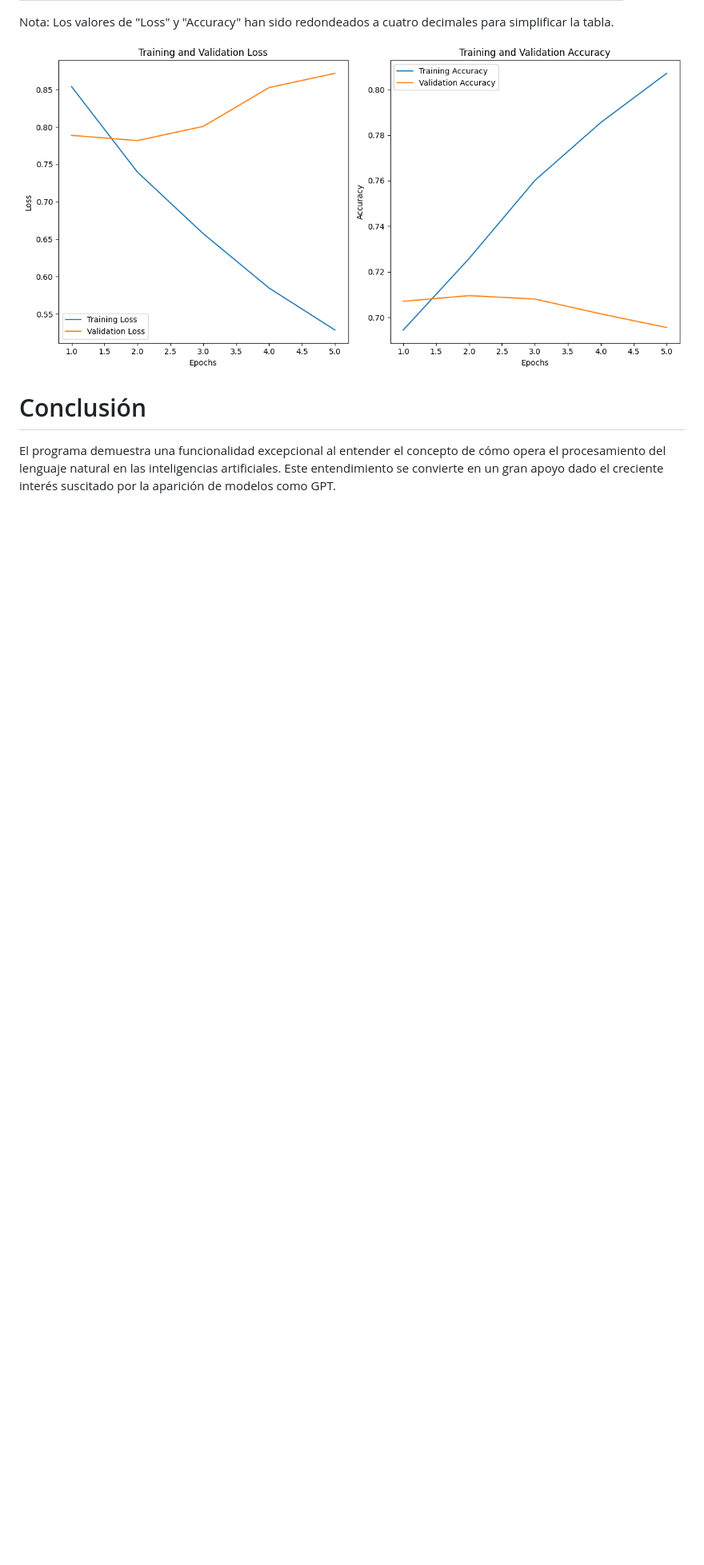
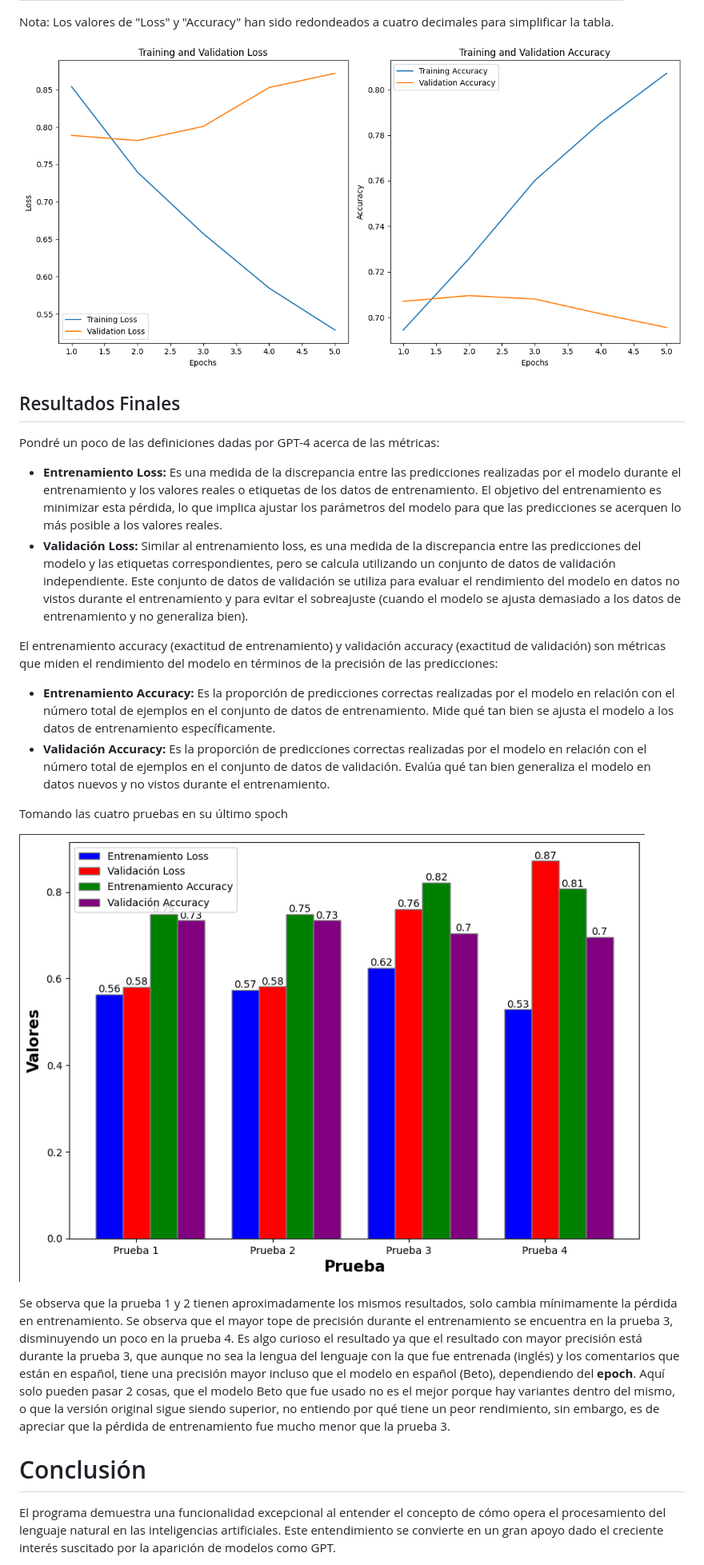
Before and after one commit to EzioFenix/Proyecto_final_analisis_de_texto, a Markdown page: README.md, the part around the change printed below. Shown: that part at 80% size. GitHub-like rendering; pictures changed too: assets/image-20230615201333267.png (added); blank space fills up the shorter version.

```diff
--- a/README.md
+++ b/README.md
@@ -522,6 +512,24 @@ Nota: Los valores de "Loss" y "Accuracy" han sido redondeados a cuatro decimales
 
 ![resultado4-1](./assets/resultado4-1.png)
 
+## Resultados Finales
+
+Pondré un poco de las definiciones dadas por GPT-4 acerca de las métricas:
+
+- **Entrenamiento Loss:** Es una medida de la discrepancia entre las predicciones realizadas por el modelo durante el entrenamiento y los valores reales o etiquetas de los datos de entrenamiento. El objetivo del entrenamiento es minimizar esta pérdida, lo que implica ajustar los parámetros del modelo para que las predicciones se acerquen lo más posible a los valores reales.
+- **Validación Loss:** Similar al entrenamiento loss, es una medida de la discrepancia entre las predicciones del modelo y las etiquetas correspondientes, pero se calcula utilizando un conjunto de datos de validación independiente. Este conjunto de datos de validación se utiliza para evaluar el rendimiento del modelo en datos no vistos durante el entrenamiento y para evitar el sobreajuste (cuando el modelo se ajusta demasiado a los datos de entrenamiento y no generaliza bien).
+
+El entrenamiento accuracy (exactitud de entrenamiento) y validación accuracy (exactitud de validación) son métricas que miden el rendimiento del modelo en términos de la precisión de las predicciones:
+
+- **Entrenamiento Accuracy:** Es la proporción de predicciones correctas realizadas por el modelo en relación con el número total de ejemplos en el conjunto de datos de entrenamiento. Mide qué tan bien se ajusta el modelo a los datos de entrenamiento específicamente.
+- **Validación Accuracy:** Es la proporción de predicciones correctas realizadas por el modelo en relación con el número total de ejemplos en el conjunto de datos de validación. Evalúa qué tan bien generaliza el modelo en datos nuevos y no vistos durante el entrenamiento.
+
+Tomando las cuatro pruebas en su último spoch
+
+![](./assets/image-20230615201333267.png)
+
+Se observa que la prueba 1 y 2 tienen aproximadamente los mismos resultados, solo cambia mínimamente la pérdida en entrenamiento. Se observa que el mayor tope de precisión durante el entrenamiento se encuentra en la prueba 3, disminuyendo un poco en la prueba 4. Es algo curioso el resultado ya que el resultado con mayor precisión está durante la prueba 3, que aunque no sea la lengua del lenguaje con la que fue entrenada (inglés) y los comentarios que están en español, tiene una precisión mayor incluso que el modelo en español (Beto), dependiendo del **epoch**. Aquí solo pueden pasar 2 cosas, que el modelo Beto que fue usado no es el mejor porque hay variantes dentro del mismo, o que la versión original sigue siendo superior, no entiendo por qué tiene un peor rendimiento, sin embargo, es de apreciar que la pérdida de entrenamiento fue mucho menor que la prueba 3.
+
 # Conclusión
 
 El programa demuestra una funcionalidad excepcional al entender el concepto de cómo opera el procesamiento del lenguaje natural en las inteligencias artificiales. Este entendimiento se convierte en un gran apoyo dado el creciente interés suscitado por la aparición de modelos como GPT.
```
Also changed, not shown: other parts of README.md (+27 -33 lines).
